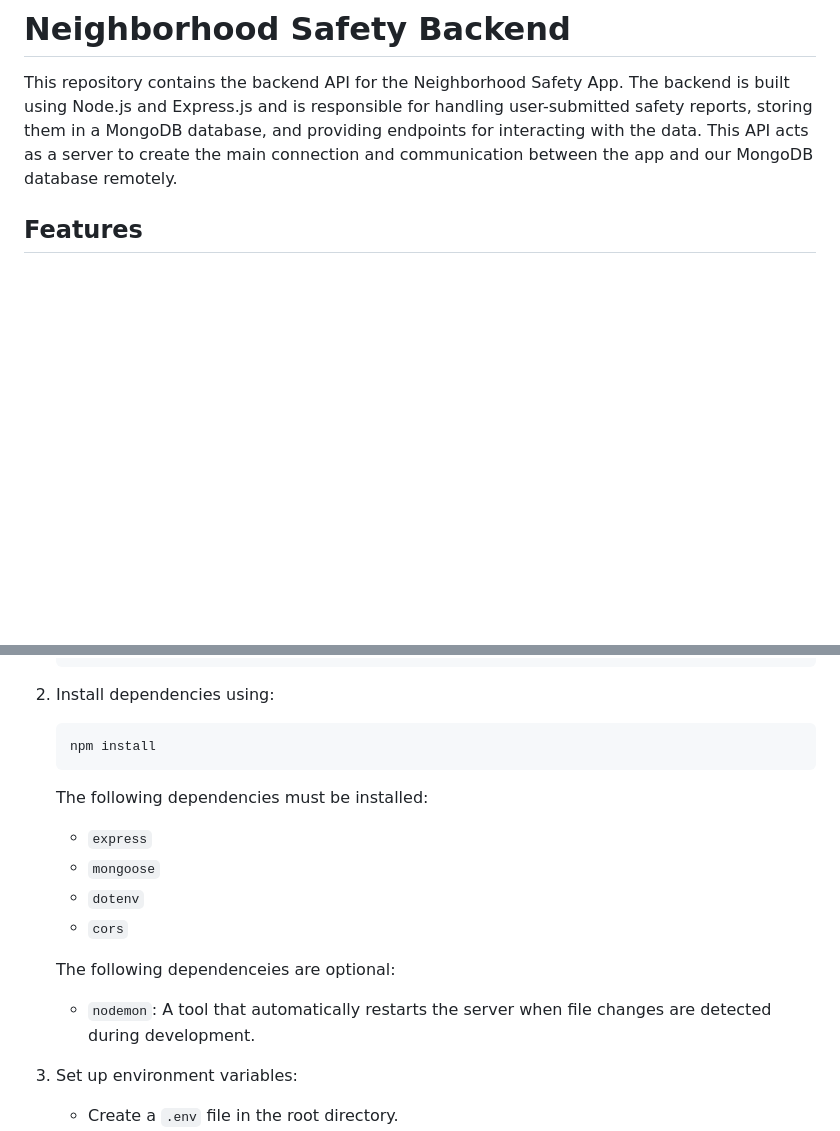
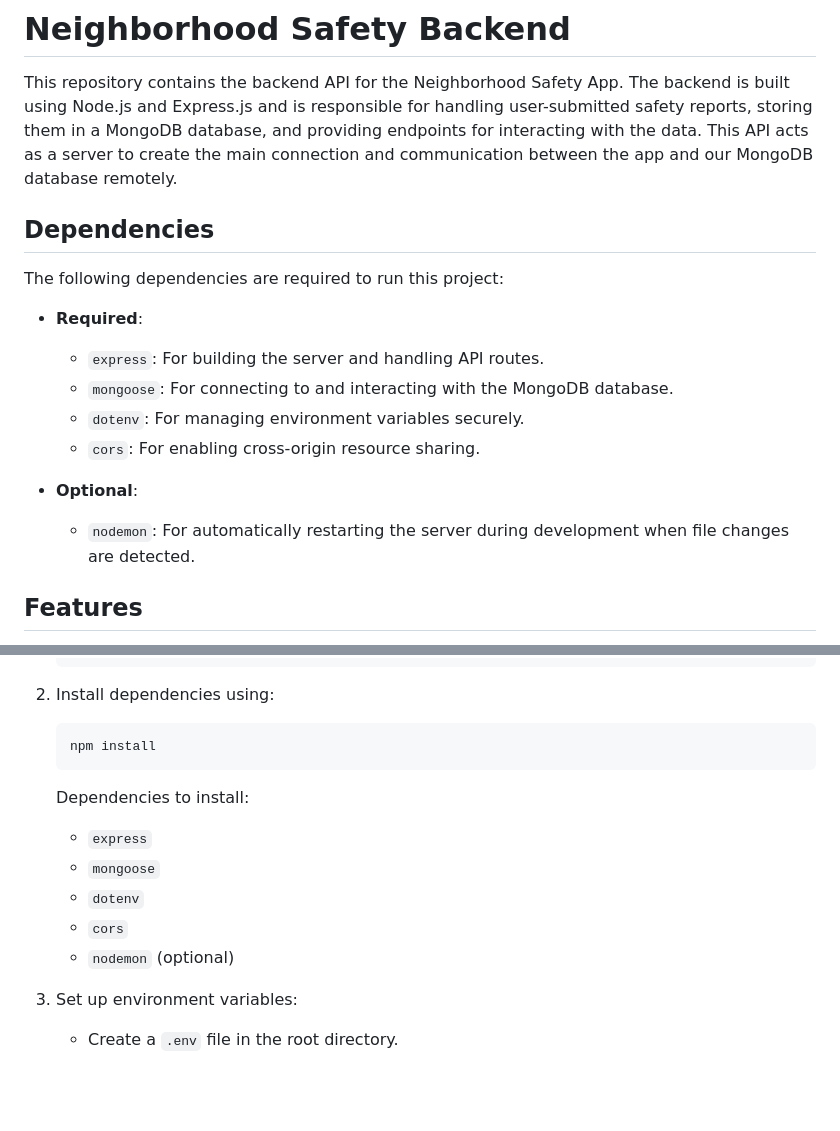
Before and after one commit to mrchow330/neighborhood-safety-backend, a Markdown page: README.md, 2 parts joined by grey strips. Rendered like a GitHub page; blank space fills up the shorter version.

````diff
--- a/README.md
+++ b/README.md
@@ -1,6 +1,19 @@
 # Neighborhood Safety Backend
 
 This repository contains the backend API for the Neighborhood Safety App. The backend is built using Node.js and Express.js and is responsible for handling user-submitted safety reports, storing them in a MongoDB database, and providing endpoints for interacting with the data. This API acts as a server to create the main connection and communication between the app and our MongoDB database remotely.
+
+## Dependencies
+
+The following dependencies are required to run this project:
+
+- **Required**:
+  - `express`: For building the server and handling API routes.
+  - `mongoose`: For connecting to and interacting with the MongoDB database.
+  - `dotenv`: For managing environment variables securely.
+  - `cors`: For enabling cross-origin resource sharing.
+
+- **Optional**:
+  - `nodemon`: For automatically restarting the server during development when file changes are detected.
 
 ## Features
 
@@ -32,14 +45,12 @@ This repository contains the backend API for the Neighborhood Safety App. The ba
    npm install
    ```
 
-   The following dependencies must be installed:
+   Dependencies to install:
    - `express`
    - `mongoose`
    - `dotenv`
    - `cors`
-
-   The following dependenceies are optional:
-   - `nodemon`: A tool that automatically restarts the server when file changes are detected during development.
+   - `nodemon` (optional)
 
 
 3. Set up environment variables:
````
